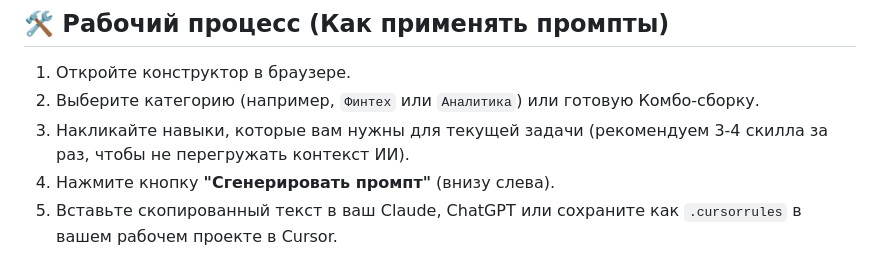
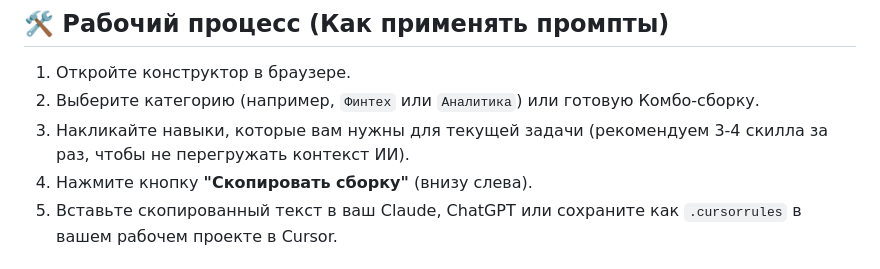
Before and after one commit to Anton-Creates/pdm-skills-builder, a Markdown page: README.md, the part around the change. GitHub-like rendering.

Commit message:
docs: fix button name in README

```diff
--- a/README.md
+++ b/README.md
@@ -34,7 +34,7 @@
 1. Откройте конструктор в браузере.
 2. Выберите категорию (например, `Финтех` или `Аналитика`) или готовую Комбо-сборку.
 3. Накликайте навыки, которые вам нужны для текущей задачи (рекомендуем 3-4 скилла за раз, чтобы не перегружать контекст ИИ).
-4. Нажмите кнопку **"Сгенерировать промпт"** (внизу слева).
+4. Нажмите кнопку **"Скопировать сборку"** (внизу слева).
 5. Вставьте скопированный текст в ваш Claude, ChatGPT или сохраните как `.cursorrules` в вашем рабочем проекте в Cursor.
 
 ## 🗂 Что внутри (Примеры скиллов)
```
